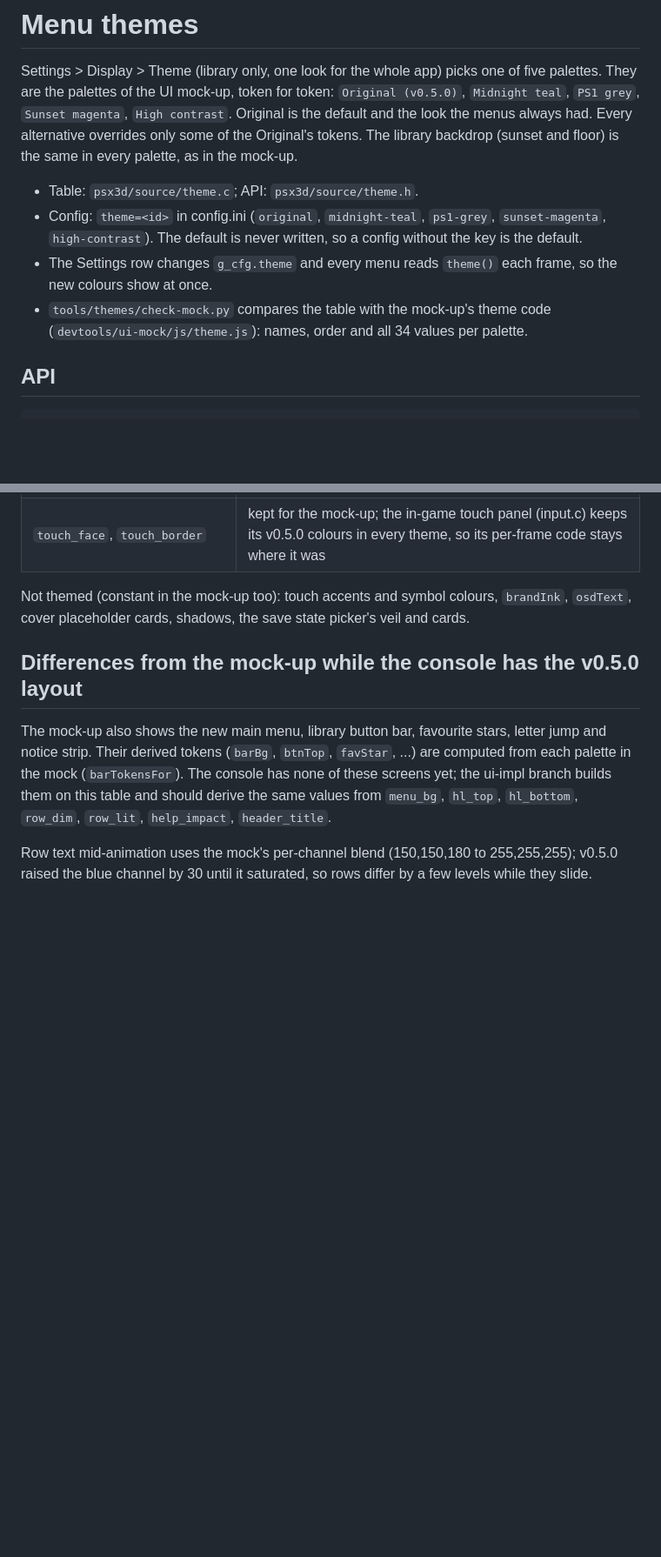
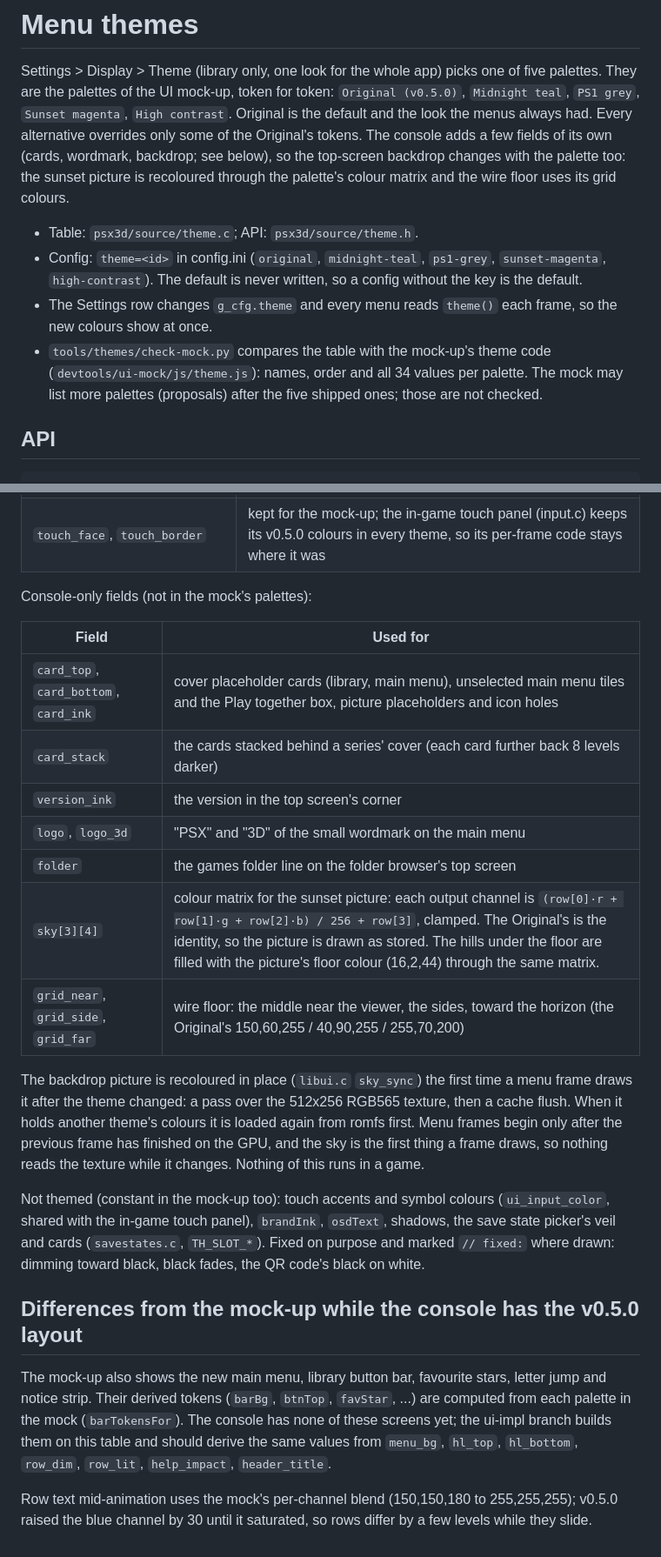
Before and after one commit to BreadChaser/PSX3D, a Markdown page: docs/dev/themes.md, 2 parts joined by grey strips. Shown at 87% size. Drawn GitHub-style; blank space fills up the shorter version.

Commit message:
Docs: theme fields for cards, wordmark and the backdrop

```diff
--- a/docs/dev/themes.md
+++ b/docs/dev/themes.md
@@ -4,7 +4,9 @@ Settings > Display > Theme (library only, one look for the whole app) picks one
 palettes. They are the palettes of the UI mock-up, token for token: `Original (v0.5.0)`,
 `Midnight teal`, `PS1 grey`, `Sunset magenta`, `High contrast`. Original is the default and
 the look the menus always had. Every alternative overrides only some of the Original's
-tokens. The library backdrop (sunset and floor) is the same in every palette, as in the mock-up.
+tokens. The console adds a few fields of its own (cards, wordmark, backdrop; see below), so the
+top-screen backdrop changes with the palette too: the sunset picture is recoloured through the
+palette's colour matrix and the wire floor uses its grid colours.
 
 - Table: `psx3d/source/theme.c`; API: `psx3d/source/theme.h`.
 - Config: `theme=<id>` in config.ini (`original`, `midnight-teal`, `ps1-grey`, `sunset-magenta`,
@@ -12,7 +14,8 @@ tokens. The library backdrop (sunset and floor) is the same in every palette, as
 - The Settings row changes `g_cfg.theme` and every menu reads `theme()` each frame, so the
   new colours show at once.
 - `tools/themes/check-mock.py` compares the table with the mock-up's theme code
-  (`devtools/ui-mock/js/theme.js`): names, order and all 34 values per palette.
+  (`devtools/ui-mock/js/theme.js`): names, order and all 34 values per palette. The mock may
+  list more palettes (proposals) after the five shipped ones; those are not checked.
 
 ## API
 
@@ -48,8 +51,28 @@ ones a new screen is likely to need (`TH_CARD_TOP`, `TH_COVER_SHADOW`, ...).
 | `pause_veil` | veil over the paused game |
 | `touch_face`, `touch_border` | kept for the mock-up; the in-game touch panel (input.c) keeps its v0.5.0 colours in every theme, so its per-frame code stays where it was |
 
-Not themed (constant in the mock-up too): touch accents and symbol colours, `brandInk`, `osdText`,
-cover placeholder cards, shadows, the save state picker's veil and cards.
+Console-only fields (not in the mock's palettes):
+
+| Field | Used for |
+|---|---|
+| `card_top`, `card_bottom`, `card_ink` | cover placeholder cards (library, main menu), unselected main menu tiles and the Play together box, picture placeholders and icon holes |
+| `card_stack` | the cards stacked behind a series' cover (each card further back 8 levels darker) |
+| `version_ink` | the version in the top screen's corner |
+| `logo`, `logo_3d` | "PSX" and "3D" of the small wordmark on the main menu |
+| `folder` | the games folder line on the folder browser's top screen |
+| `sky[3][4]` | colour matrix for the sunset picture: each output channel is `(row[0]·r + row[1]·g + row[2]·b) / 256 + row[3]`, clamped. The Original's is the identity, so the picture is drawn as stored. The hills under the floor are filled with the picture's floor colour (16,2,44) through the same matrix. |
+| `grid_near`, `grid_side`, `grid_far` | wire floor: the middle near the viewer, the sides, toward the horizon (the Original's 150,60,255 / 40,90,255 / 255,70,200) |
+
+The backdrop picture is recoloured in place (`libui.c` `sky_sync`) the first time a menu frame
+draws it after the theme changed: a pass over the 512x256 RGB565 texture, then a cache flush. When
+it holds another theme's colours it is loaded again from romfs first. Menu frames begin only after
+the previous frame has finished on the GPU, and the sky is the first thing a frame draws, so
+nothing reads the texture while it changes. Nothing of this runs in a game.
+
+Not themed (constant in the mock-up too): touch accents and symbol colours (`ui_input_color`,
+shared with the in-game touch panel), `brandInk`, `osdText`, shadows, the save state picker's veil
+and cards (`savestates.c`, `TH_SLOT_*`). Fixed on purpose and marked `// fixed:` where drawn:
+dimming toward black, black fades, the QR code's black on white.
 
 ## Differences from the mock-up while the console has the v0.5.0 layout
 
```
